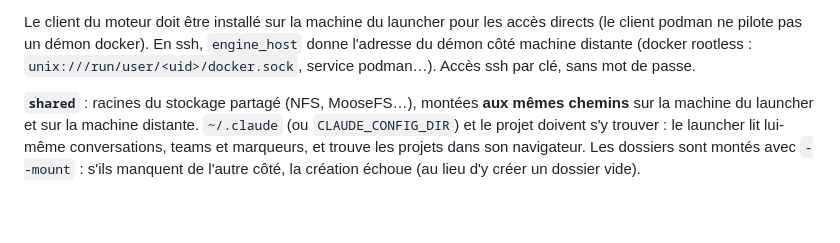
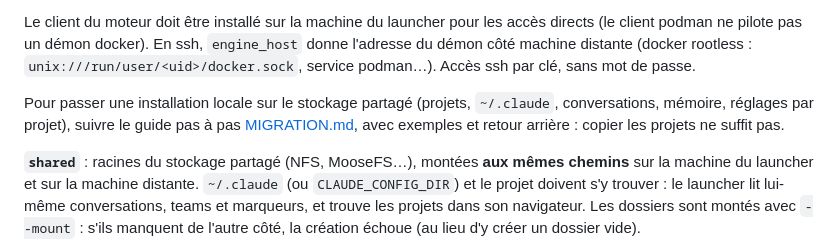
Before and after one commit to CCoupel/Claude-Launcher, a Markdown page: ng2/README.md, the part around the change. Drawn GitHub-style; blank space fills up the shorter version.

Commit message:
docs(ng2): lien vers MIGRATION.md depuis la section des backends distants
Co-Authored-By: Claude Opus 5.5 <noreply@anthropic.com>

```diff
--- a/ng2/README.md
+++ b/ng2/README.md
@@ -218,6 +218,11 @@ accès directs (le client podman ne pilote pas un démon docker). En ssh,
 `engine_host` donne l'adresse du démon côté machine distante (docker rootless :
 `unix:///run/user/<uid>/docker.sock`, service podman…). Accès ssh par clé, sans
 mot de passe.
+
+Pour passer une installation locale sur le stockage partagé (projets, `~/.claude`,
+conversations, mémoire, réglages par projet), suivre le guide pas à pas
+[MIGRATION.md](MIGRATION.md), avec exemples et retour arrière : copier les projets ne
+suffit pas.
 
 **`shared`** : racines du stockage partagé (NFS, MooseFS…), montées **aux mêmes
 chemins** sur la machine du launcher et sur la machine distante. `~/.claude`
```
